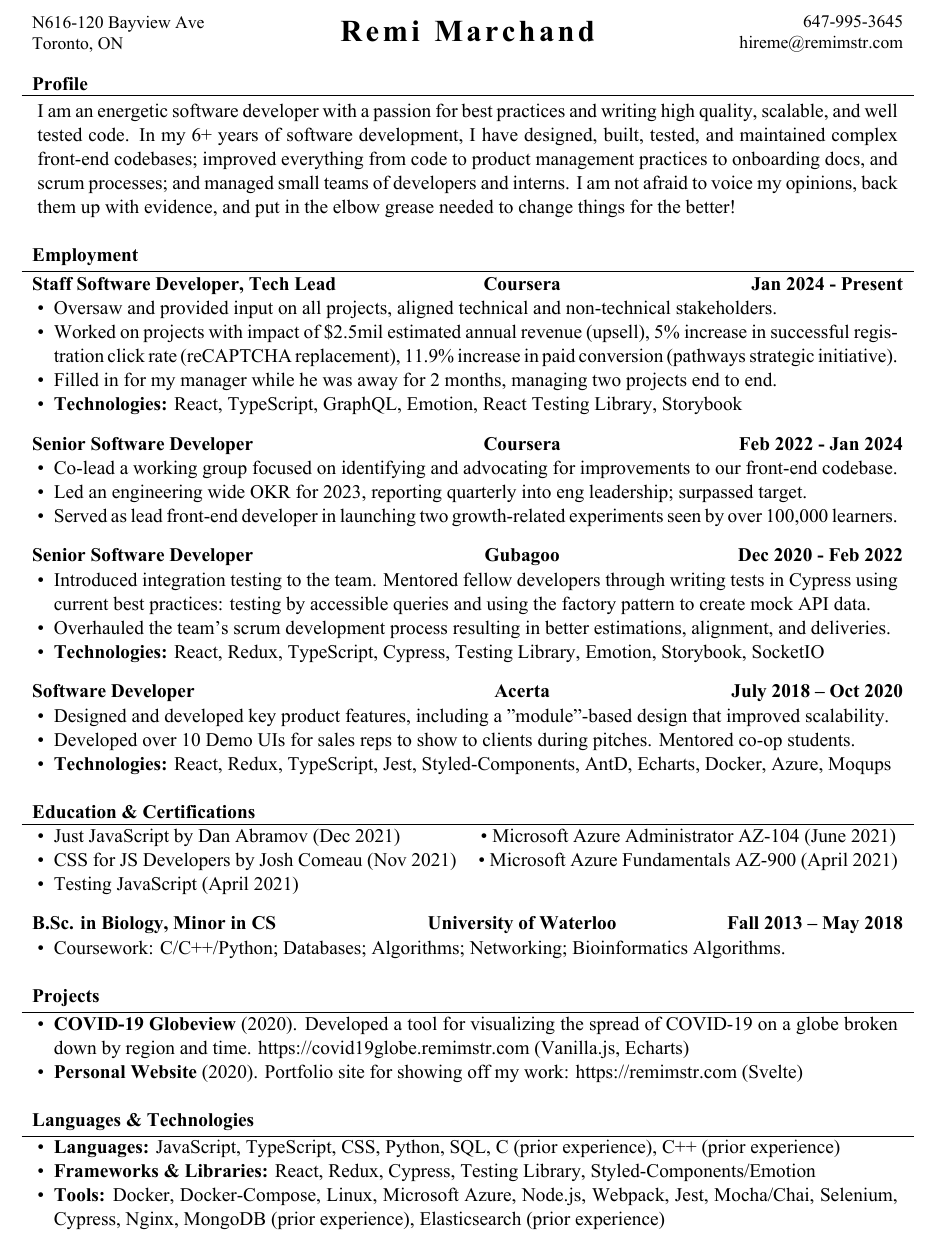
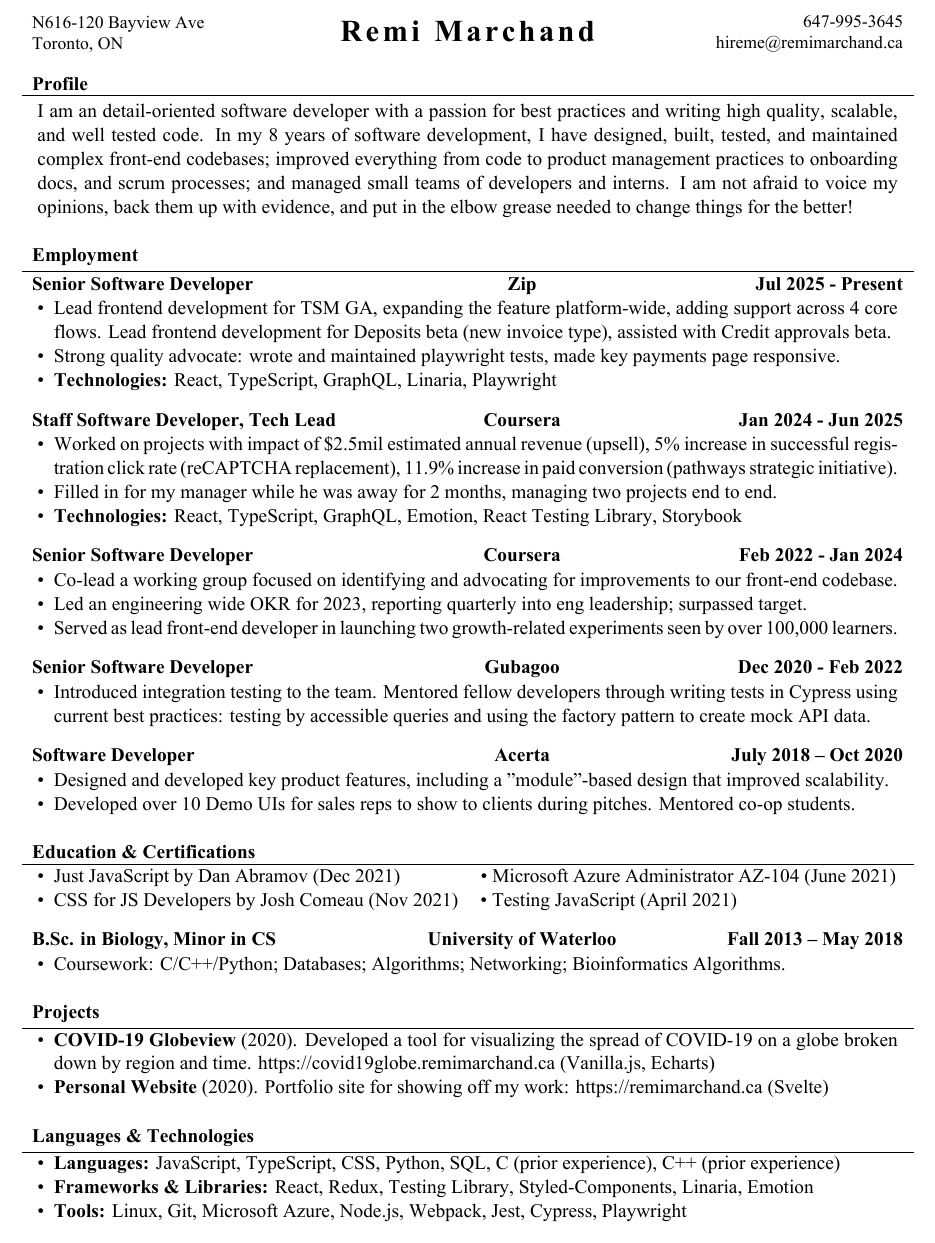
Before and after one commit to Remimstr/Resume, a LaTeX CV (Resume.tex): part of the page, cut so that both start at the same text. The pictures show the PDF file Resume.pdf that the author committed with the source.

Commit message:
Add zip experience

```diff
--- a/Resume.tex
+++ b/Resume.tex
@@ -29,7 +29,7 @@
 % Set applicant's personal data for header
 \name{Remi Marchand}
 \address{N616-120 Bayview Ave \linebreak Toronto, ON}
-\contacts{647-995-3645 \linebreak hireme@remimstr.com}
+\contacts{647-995-3645 \linebreak hireme@remimarchand.ca}
 
 \begin{document}
 
@@ -45,9 +45,16 @@
 
 	% Print the content
 	\begin{cvsection}{Employment}
-		    \begin{cvsubsection}{Staff Software Developer, Tech Lead}{Coursera}{Jan 2024 - Present}
+	        \begin{cvsubsection}{Senior Software Developer}
+{Zip}{Jul 2025 - Present}
+					\begin{itemize}
+						\item Lead frontend development for TSM GA, expanding the feature platform-wide, adding support across 4 core flows. Lead frontend development for Deposits beta (new invoice type), assisted with Credit approvals beta.
+						\item Strong quality advocate: wrote and maintained playwright tests, made key payments page responsive.
+						\item \textbf{Technologies:} React, TypeScript, GraphQL, Linaria, Playwright
+					\end{itemize}
+           \end{cvsubsection}
+		    \begin{cvsubsection}{Staff Software Developer, Tech Lead}{Coursera}{Jan 2024 - Jun 2025}
 	                \begin{itemize}
-	                        \item Oversaw and provided input on all projects, aligned technical and non-technical stakeholders.
 	                        \item Worked on projects with impact of \$2.5mil estimated annual revenue (upsell), 5\% increase in successful registration click rate (reCAPTCHA replacement), 11.9\% increase in paid conversion (pathways strategic initiative).
 	                        \item Filled in for my manager while he was away for 2 months, managing two projects end to end.
 	                        \item \textbf{Technologies:} React, TypeScript, GraphQL, Emotion, React Testing Library, Storybook
@@ -66,8 +73,6 @@
 		\begin{cvsubsection}{Senior Software Developer}{Gubagoo}{Dec 2020 - Feb 2022}
  			\begin{itemize}
  			    \item Introduced integration testing to the team. Mentored fellow developers through writing tests in Cypress using current best practices: testing by accessible queries and using the factory pattern to create mock API data.
-				\item Overhauled the team's scrum development process resulting in better estimations, alignment, and deliveries.
-				\item \textbf{Technologies:} React, Redux, TypeScript, Cypress, Testing Library, Emotion, Storybook, SocketIO
 			\end{itemize}
 		\end{cvsubsection}
 
@@ -75,7 +80,6 @@
 			\begin{itemize}
 				\item Designed and developed key product features, including a "module"-based design that improved scalability.
 				\item Developed over 10 Demo UIs for sales reps to show to clients during pitches. Mentored co-op students.
-				\item \textbf{Technologies:} React, Redux, TypeScript, Jest, Styled-Components, AntD, Echarts, Docker, Azure, Moqups
 			\end{itemize}
 		\end{cvsubsection}
 
@@ -85,8 +89,7 @@
 		\begin{cvsubsection}{}{}{}
 			\begin{itemize}
 			    \item Just JavaScript by Dan Abramov (Dec 2021)  \hspace{1.41cm} • Microsoft Azure Administrator AZ-104 (June 2021)
-			    \item CSS for JS Developers by Josh Comeau (Nov 2021) \hspace{0.25cm} • Microsoft Azure Fundamentals AZ-900 (April 2021)
-				\item Testing JavaScript (April 2021)
+			    \item CSS for JS Developers by Josh Comeau (Nov 2021) \hspace{0.25cm} • Testing JavaScript (April 2021)
 			\end{itemize}
 		\end{cvsubsection}
 		\begin{cvsubsection}{B.Sc. in Biology, Minor in CS}{University of Waterloo}{Fall 2013 -- May 2018}
@@ -100,8 +103,8 @@
 		\begin{cvsubsection}{}{}{}
 			\begin{itemize}
 				\item \textbf{COVID-19 Globeview} (2020). Developed a tool for visualizing the spread of COVID-19 on a globe broken down by region and time.
-					https://covid19globe.remimstr.com (Vanilla.js, Echarts)
-				\item \textbf{Personal Website} (2020). Portfolio site for showing off my work: https://remimstr.com (Svelte)
+					https://covid19globe.remimarchand.ca (Vanilla.js, Echarts)
+				\item \textbf{Personal Website} (2020). Portfolio site for showing off my work: https://remimarchand.ca (Svelte)
 			\end{itemize}
 		\end{cvsubsection}
 	\end{cvsection}
@@ -110,8 +113,8 @@
 		\begin{cvsubsection}{}{}{}
 			\begin{itemize}
 				\item \textbf{Languages:} JavaScript, TypeScript, CSS, Python, SQL, C (prior experience), C++ (prior experience)
-				\item \textbf{Frameworks \& Libraries:} React, Redux, Cypress, Testing Library, Styled-Components/Emotion
-				\item \textbf{Tools:} Docker, Docker-Compose, Linux, Microsoft Azure, Node.js, Webpack, Jest, Mocha/Chai, Selenium, Cypress, Nginx, MongoDB (prior experience), Elasticsearch (prior experience)
+				\item \textbf{Frameworks \& Libraries:} React, Redux, Testing Library, Styled-Components, Linaria, Emotion
+				\item \textbf{Tools:} Linux, Git, Microsoft Azure, Node.js, Webpack, Jest, Cypress, Playwright
 			\end{itemize}
 		\end{cvsubsection}
 	\end{cvsection}
```
Also changed, not shown: Resume.pdf, Resume.tex (2 more changed lines), 2 other files.
